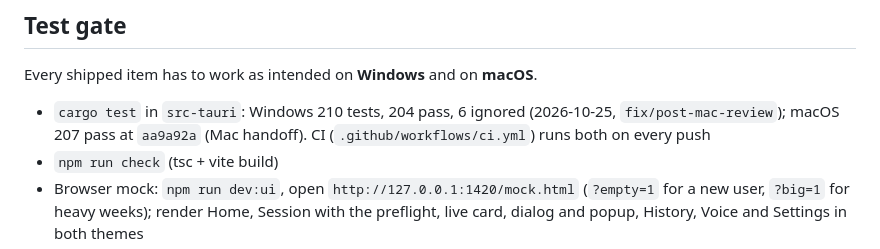
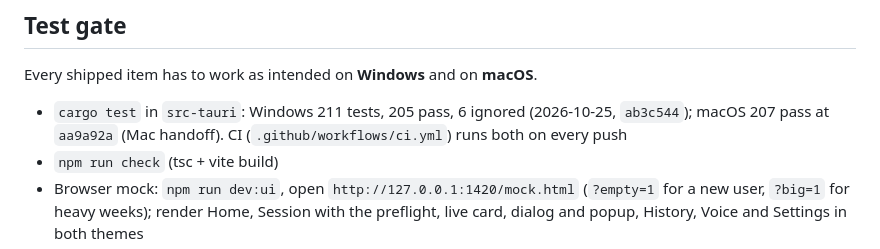
Before and after one commit to pr4nav3/stealth-startup, a Markdown page: plans/STATUS.md, the part around one of its changes. GitHub-like rendering.

```diff
--- a/plans/STATUS.md
+++ b/plans/STATUS.md
@@ -321,8 +323,8 @@ Agent work, no sign-off needed:
 
 Every shipped item has to work as intended on **Windows** and on **macOS**.
 
-- `cargo test` in `src-tauri`: Windows 210 tests, 204 pass, 6 ignored
-  (2026-10-25, `fix/post-mac-review`); macOS 207 pass at `aa9a92a`
+- `cargo test` in `src-tauri`: Windows 211 tests, 205 pass, 6 ignored
+  (2026-10-25, `ab3c544`); macOS 207 pass at `aa9a92a`
   (Mac handoff). CI (`.github/workflows/ci.yml`) runs both on every push
 - `npm run check` (tsc + vite build)
 - Browser mock: `npm run dev:ui`, open `http://127.0.0.1:1420/mock.html`
```
Also changed, not shown: other parts of plans/STATUS.md (+10 -8 lines), plans/known-issues.md (+1 -1 lines), plans/mac-handoff.md (+8 -5 lines).
